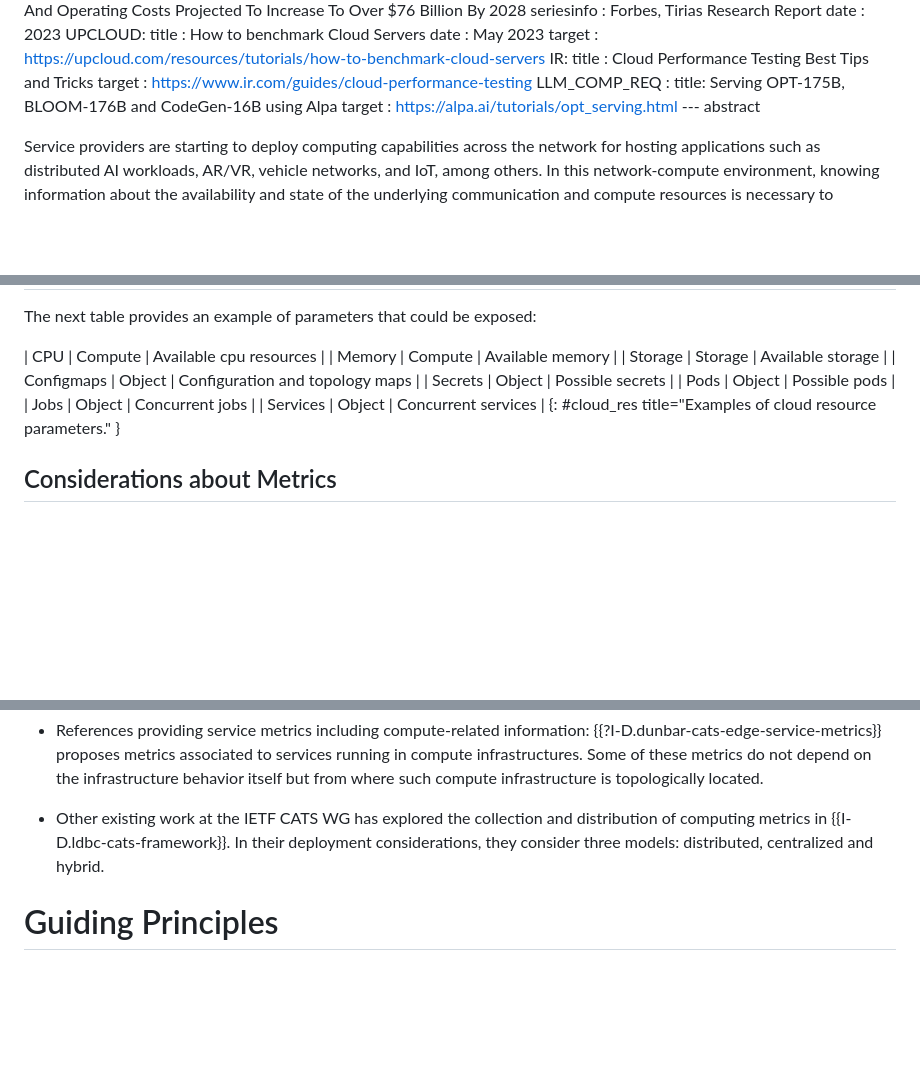
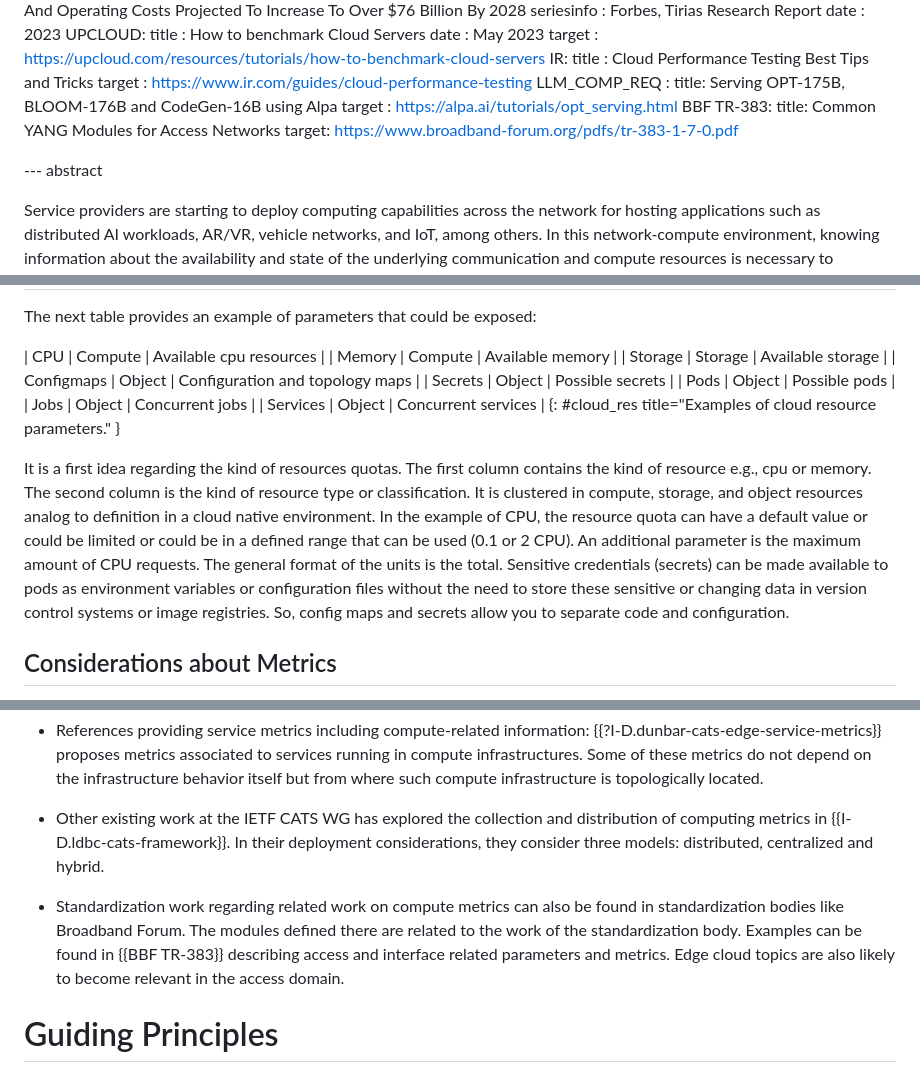
Before and after one commit to giralt/draft-xxx-operational-compute-metrics, a Markdown page: draft-rcr-opsawg-operational-compute-metrics.md, 3 parts joined by grey strips. GitHub-like rendering; blank space fills up the shorter version.

Commit message:
Update draft-rcr-opsawg-operational-compute-metrics.md
Proposed changes:
- Hint on BBF activities
- Add info regarding table 3

```diff
--- a/draft-rcr-opsawg-operational-compute-metrics.md
+++ b/draft-rcr-opsawg-operational-compute-metrics.md
@@ -83,6 +83,10 @@ informative:
    LLM_COMP_REQ :
      title: Serving OPT-175B, BLOOM-176B and CodeGen-16B using Alpa
      target : https://alpa.ai/tutorials/opt_serving.html
+   BBF TR-383:
+     title: Common YANG Modules for Access Networks
+     target: https://www.broadband-forum.org/pdfs/tr-383-1-7-0.pdf
+
 --- abstract
 
 Service providers are starting to deploy computing capabilities
@@ -428,6 +432,21 @@ could be exposed:
 | Services    |    Object        |   Concurrent services        |
 {: #cloud_res title="Examples of cloud resource parameters." }
 
+It is a first idea regarding the kind of resources quotas.
+The first column contains the kind of resource e.g., cpu or memory.
+The second column is the kind of resource type or classification.
+It is clustered in compute, storage, and object resources analog to definition
+in a cloud native environment.
+In the example of CPU, the resource quota can have a default value or could be
+limited or could be in a defined range that can be used (0.1 or 2 CPU).
+An additional parameter is the maximum amount of CPU requests.
+The general format of the units is the total.
+Sensitive credentials (secrets) can be made available to pods as environment
+variables or configuration files without the need to store these sensitive or
+changing data in version control systems or image registries.
+So, config maps and secrets allow you to separate code and configuration.
+
+
 ## Considerations about Metrics
 
 The metrics considered in this document should be used to support
@@ -735,6 +754,8 @@ and distribution of computing metrics in {{I-D.ldbc-cats-framework}}.
 In their deployment considerations, they consider three models: distributed,
 centralized and hybrid.
 
+* Standardization work regarding related work on compute metrics can also be found in standardization bodies like Broadband Forum. The modules defined there are related to the work of the standardization body. Examples can be found in {{BBF TR-383}} describing access and interface related parameters and metrics. Edge cloud topics are also likely to become relevant in the access domain.
+
 #  Guiding Principles
 
 The driving principles for designing an interface to jointly extract
```
